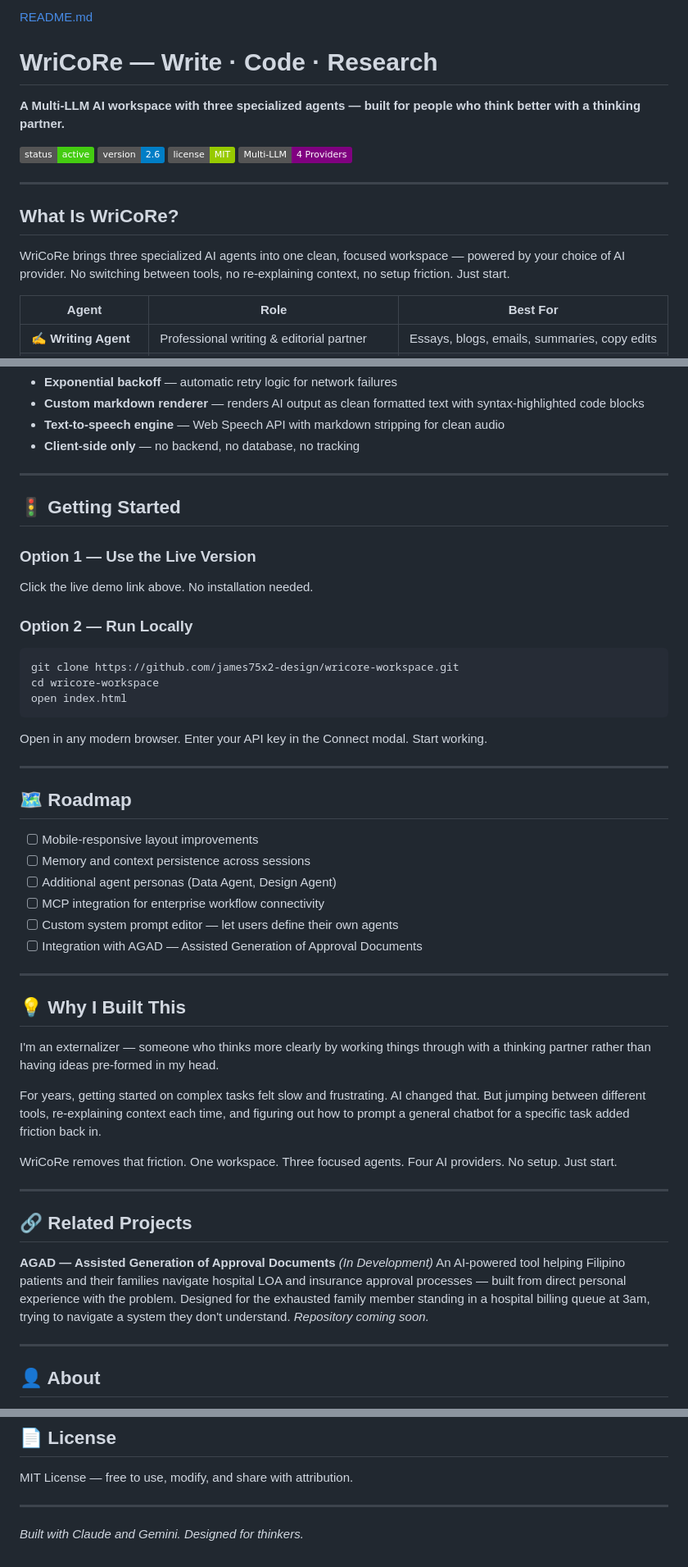
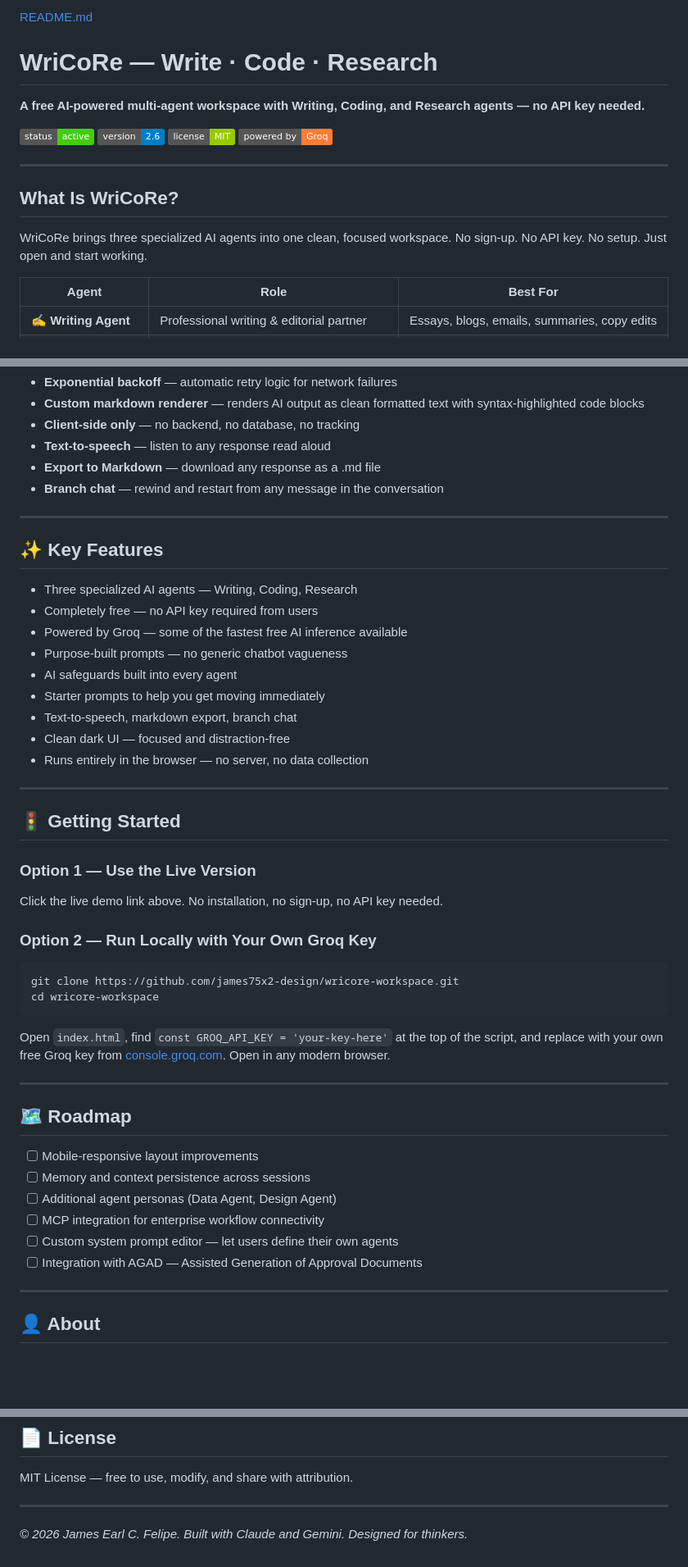
Before and after one commit to james75x2-design/wricore-workspace, a Markdown page: README.md, 3 parts joined by grey strips. Shown at 82% size. Drawn GitHub-style; badges without logos; blank space fills up the shorter version.

````diff
--- a/README.md
+++ b/README.md
@@ -2,13 +2,13 @@
 # WriCoRe — Write · Code · Research
-**A Multi-LLM AI workspace with three specialized agents — built for people who think better with a thinking partner.**
+**A free AI-powered multi-agent workspace with Writing, Coding, and Research agents — no API key needed.**
 
-![Status](https://img.shields.io/badge/status-active-brightgreen) ![Version](https://img.shields.io/badge/version-2.6-blue) ![License](https://img.shields.io/badge/license-MIT-green) ![Multi-LLM](https://img.shields.io/badge/Multi--LLM-4%20Providers-purple)
+![Status](https://img.shields.io/badge/status-active-brightgreen) ![Version](https://img.shields.io/badge/version-2.6-blue) ![License](https://img.shields.io/badge/license-MIT-green) ![Powered by Groq](https://img.shields.io/badge/powered%20by-Groq-orange)
 
 ---
 
 ## What Is WriCoRe?
 
-WriCoRe brings three specialized AI agents into one clean, focused workspace — powered by your choice of AI provider. No switching between tools, no re-explaining context, no setup friction. Just start.
+WriCoRe brings three specialized AI agents into one clean, focused workspace. No sign-up. No API key. No setup. Just open and start working.
 
 | Agent | Role | Best For |
 |-------|------|----------|
@@ -101,22 +46,37 @@ For a production deployment, server-side key management would be implemented. Wr
 - **Exponential backoff** — automatic retry logic for network failures
 - **Custom markdown renderer** — renders AI output as clean formatted text with syntax-highlighted code blocks
-- **Text-to-speech engine** — Web Speech API with markdown stripping for clean audio
 - **Client-side only** — no backend, no database, no tracking
+- **Text-to-speech** — listen to any response read aloud
+- **Export to Markdown** — download any response as a .md file
+- **Branch chat** — rewind and restart from any message in the conversation
+
+---
+
+## ✨ Key Features
+
+- Three specialized AI agents — Writing, Coding, Research
+- Completely free — no API key required from users
+- Powered by Groq — some of the fastest free AI inference available
+- Purpose-built prompts — no generic chatbot vagueness
+- AI safeguards built into every agent
+- Starter prompts to help you get moving immediately
+- Text-to-speech, markdown export, branch chat
+- Clean dark UI — focused and distraction-free
+- Runs entirely in the browser — no server, no data collection
 
 ---
 
 ## 🚦 Getting Started
 
 ### Option 1 — Use the Live Version
-Click the live demo link above. No installation needed.
+Click the live demo link above. No installation, no sign-up, no API key needed.
 
-### Option 2 — Run Locally
+### Option 2 — Run Locally with Your Own Groq Key
 ```bash
 git clone https://github.com/james75x2-design/wricore-workspace.git
 cd wricore-workspace
-open index.html
 ```
-Open in any modern browser. Enter your API key in the Connect modal. Start working.
+Open `index.html`, find `const GROQ_API_KEY = 'your-key-here'` at the top of the script, and replace with your own free Groq key from [console.groq.com](https://console.groq.com). Open in any modern browser.
 
 ---
 
@@ -128,24 +88,6 @@ Open in any modern browser. Enter your API key in the Connect modal. Start worki
 - [ ] MCP integration for enterprise workflow connectivity
 - [ ] Custom system prompt editor — let users define their own agents
 - [ ] Integration with AGAD — Assisted Generation of Approval Documents
-
----
-
-## 💡 Why I Built This
-
-I'm an externalizer — someone who thinks more clearly by working things through with a thinking partner rather than having ideas pre-formed in my head.
-
-For years, getting started on complex tasks felt slow and frustrating. AI changed that. But jumping between different tools, re-explaining context each time, and figuring out how to prompt a general chatbot for a specific task added friction back in.
-
-WriCoRe removes that friction. One workspace. Three focused agents. Four AI providers. No setup. Just start.
-
----
-
-## 🔗 Related Projects
-
-**AGAD — Assisted Generation of Approval Documents** *(In Development)*
-An AI-powered tool helping Filipino patients and their families navigate hospital LOA and insurance approval processes — built from direct personal experience with the problem. Designed for the exhausted family member standing in a hospital billing queue at 3am, trying to navigate a system they don't understand.
-*Repository coming soon.*
 
 ---
 
@@ -165,4 +107,4 @@ MIT License — free to use, modify, and share with attribution.
 
 ---
 
-*Built with Claude and Gemini. Designed for thinkers.*
+*© 2026 James Earl C. Felipe. Built with Claude and Gemini. Designed for thinkers.*
````
Also changed, not shown: other parts of README.md (+10 -65 lines).
